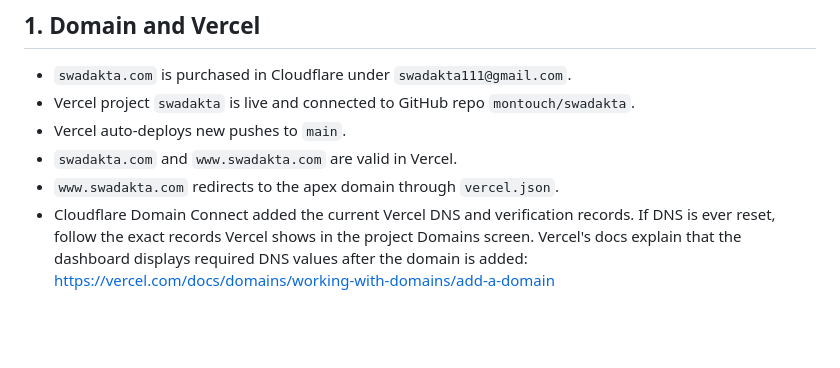
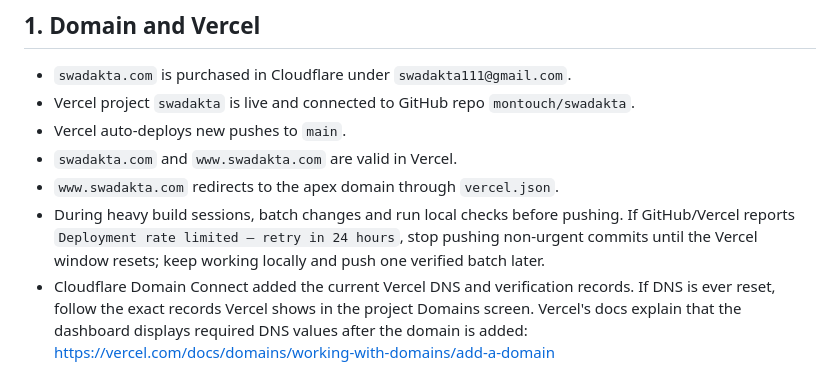
Before and after one commit to montouch/swadakta, a Markdown page: LAUNCH_RUNBOOK.md, the part around the change. Rendered like a GitHub page; blank space fills up the shorter version.

```diff
--- a/LAUNCH_RUNBOOK.md
+++ b/LAUNCH_RUNBOOK.md
@@ -47,6 +47,7 @@ Until the owner-only steps above are complete, Swadakta can be shown as a live p
 - Vercel auto-deploys new pushes to `main`.
 - `swadakta.com` and `www.swadakta.com` are valid in Vercel.
 - `www.swadakta.com` redirects to the apex domain through `vercel.json`.
+- During heavy build sessions, batch changes and run local checks before pushing. If GitHub/Vercel reports `Deployment rate limited — retry in 24 hours`, stop pushing non-urgent commits until the Vercel window resets; keep working locally and push one verified batch later.
 - Cloudflare Domain Connect added the current Vercel DNS and verification records. If DNS is ever reset, follow the exact records Vercel shows in the project Domains screen. Vercel's docs explain that the dashboard displays required DNS values after the domain is added: https://vercel.com/docs/domains/working-with-domains/add-a-domain
 - Remember Vercel does not provide email hosting. Add MX records through Google Workspace, Microsoft 365, Zoho, or another email host if you want addresses like `hello@swadakta.com`: https://vercel.com/docs/domains/managing-dns-records
 - After DNS settles, verify:
```
Also changed, not shown: DEPLOYMENT_STATUS.md (+22 -10 lines), README.md (+2 -0 lines).
